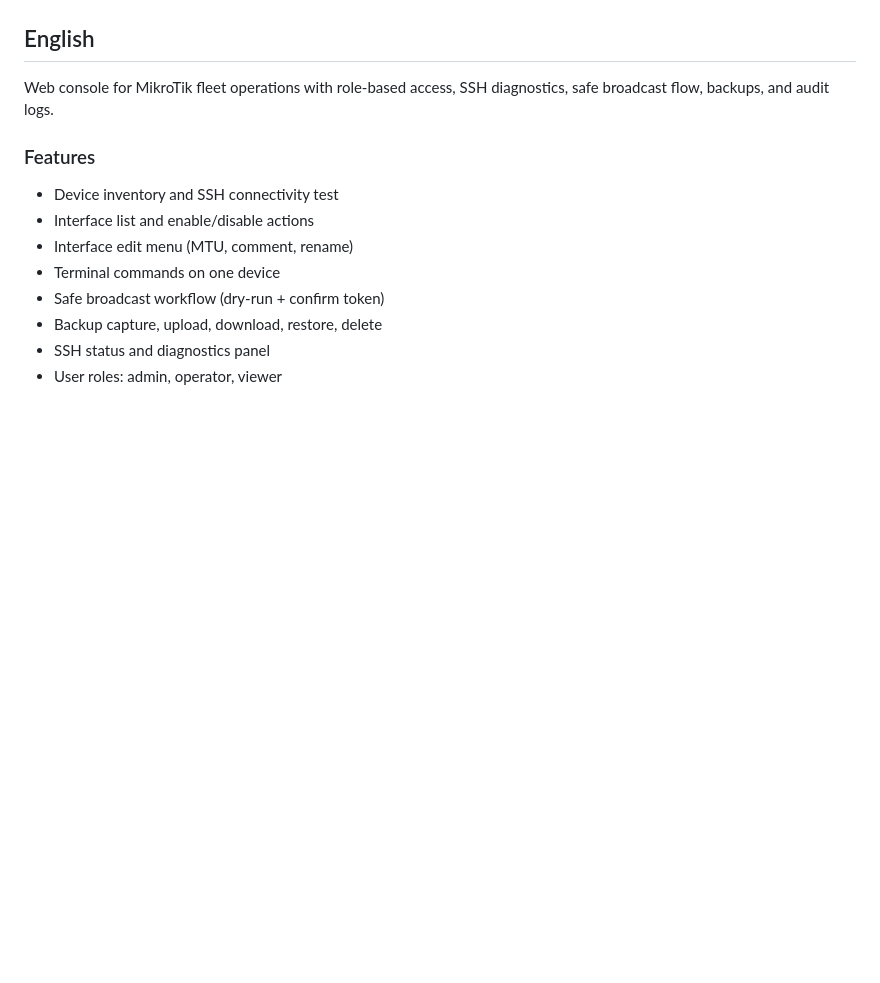
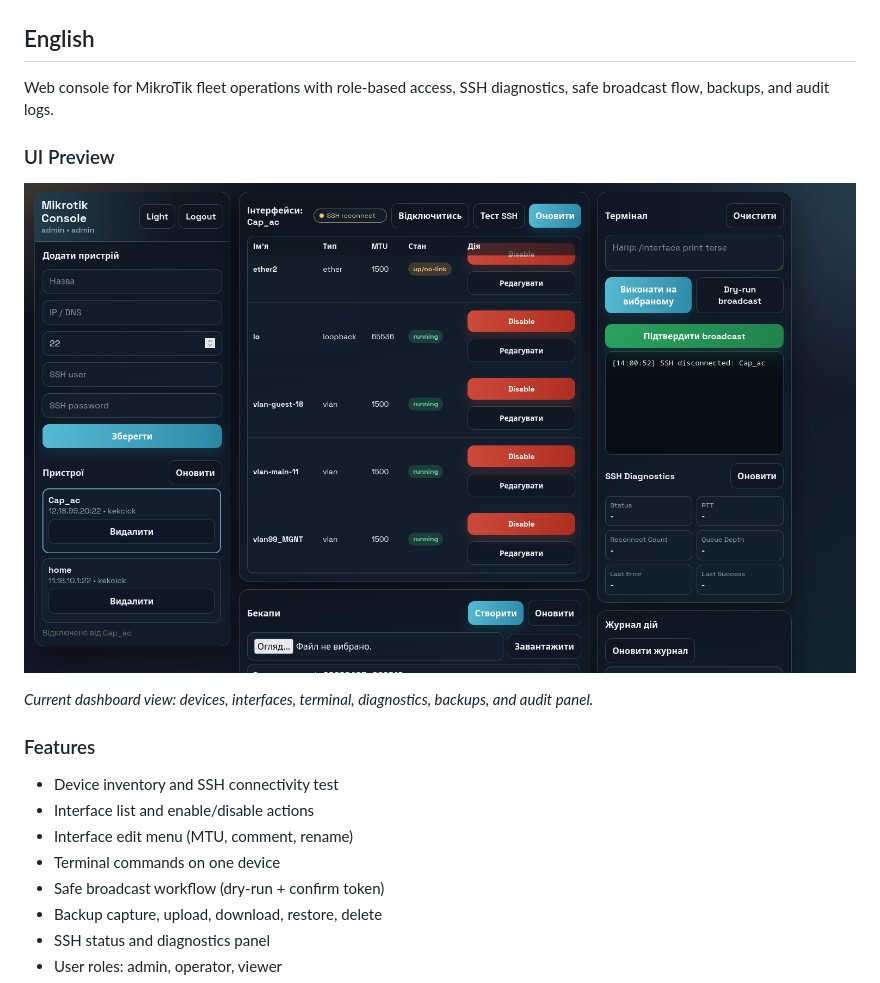
Before and after one commit to kekcick1/mikrotik_console, a Markdown page: README.md, the part around the change printed below. GitHub-like rendering; pictures changed too: assets/screenshots/screenshot-2026-04-03.png (added); blank space fills up the shorter version.

Commit message:
Add UI screenshot and styled preview sections in README

```diff
--- a/README.md
+++ b/README.md
@@ -7,6 +7,12 @@ English and Ukrainian documentation are provided below.
 ## English
 
 Web console for MikroTik fleet operations with role-based access, SSH diagnostics, safe broadcast flow, backups, and audit logs.
+
+### UI Preview
+
+![Mikrotik Console UI](assets/screenshots/screenshot-2026-04-03.png)
+
+_Current dashboard view: devices, interfaces, terminal, diagnostics, backups, and audit panel._
 
 ### Features
 
```
Also changed, not shown: other parts of README.md (+6 -0 lines).
